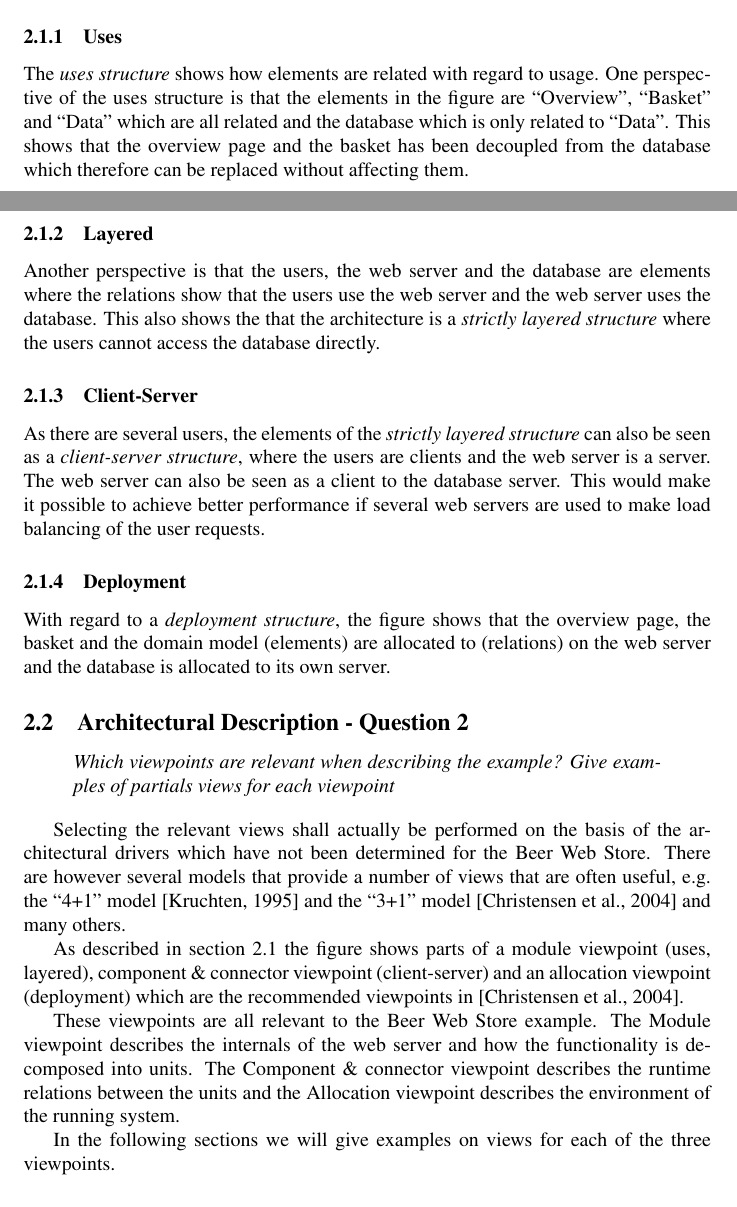
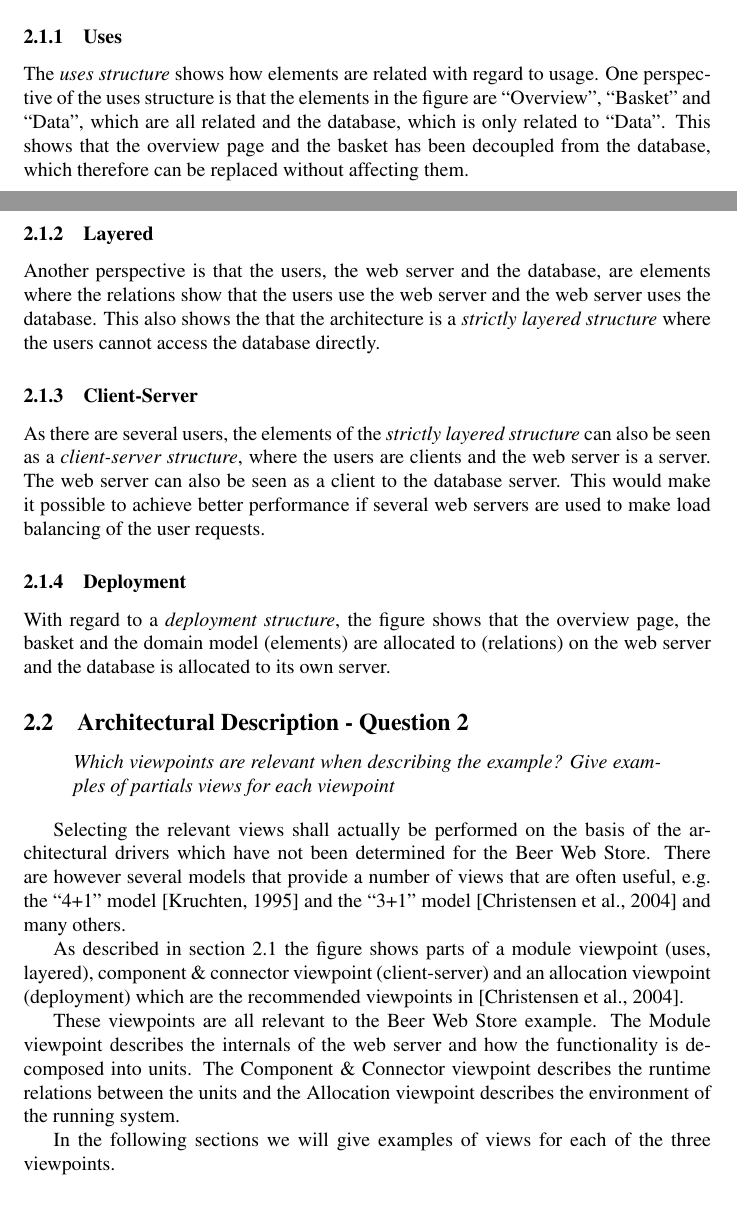
Before and after one commit to ahpoder/pasoos2007hbc, a LaTeX document (SAiP/Module1/H3/doc/document.tex, which reads SAiP/Module1/H3/doc/architecturaldescription.tex): two parts of pages 9 and 10 of 27, joined at a grey line, cut so that both start at the same text. Compiled offline with pdfLaTeX.

Commit message:
correction reading

```diff
--- a/SAiP/Module1/H3/doc/architecturaldescription.tex
+++ b/SAiP/Module1/H3/doc/architecturaldescription.tex
@@ -29,16 +29,16 @@ software structures of the Beer Web Store to some extent.
 
 The \emph{uses structure} shows how elements are related with regard
 to usage. One perspective of the uses structure is that the
-elements in the figure are ``Overview'', ``Basket'' and ``Data''
-which are all related and the database which is only related
+elements in the figure are ``Overview'', ``Basket'' and ``Data'',
+which are all related and the database, which is only related
 to ``Data''. This shows that the overview page and the basket
-has been decoupled from the database which therefore can be
+has been decoupled from the database, which therefore can be
 replaced without affecting them.
 
 \subsubsection{Layered}
 
 Another perspective is that the users, the web server and the
-database are elements where the relations show that the users
+database, are elements where the relations show that the users
 use the web server and the web server uses the database. This
 also shows the that the architecture is a
 \emph{strictly layered structure} where the users cannot
@@ -83,12 +83,12 @@ connector viewpoint (client-server) and an allocation viewpoint
 
 These viewpoints are all relevant to the Beer Web Store example.
 The Module viewpoint describes the internals of the web server and how
-the functionality is decomposed into units. The Component \& connector
+the functionality is decomposed into units. The Component \& Connector
 viewpoint describes the runtime relations between the units and the
 Allocation viewpoint describes the environment of the running
 system.
 
-In the following sections we will give examples on views for each
+In the following sections we will give examples of views for each
 of the three viewpoints.
 
 \subsubsection{Module Viewpoint}
```
Also changed, not shown: SAiP/Module1/H3/doc/architecturaldescription.tex (2 more changed lines).
